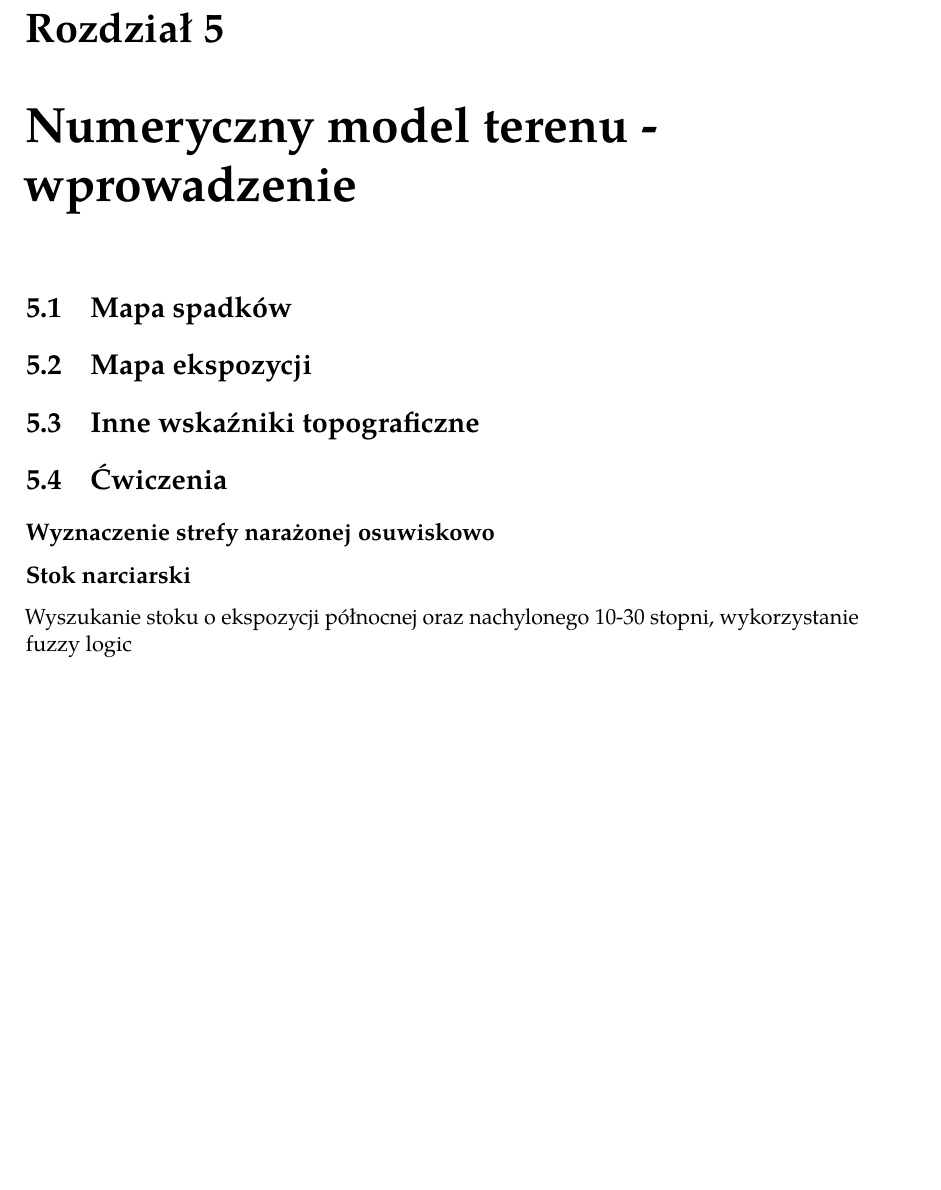
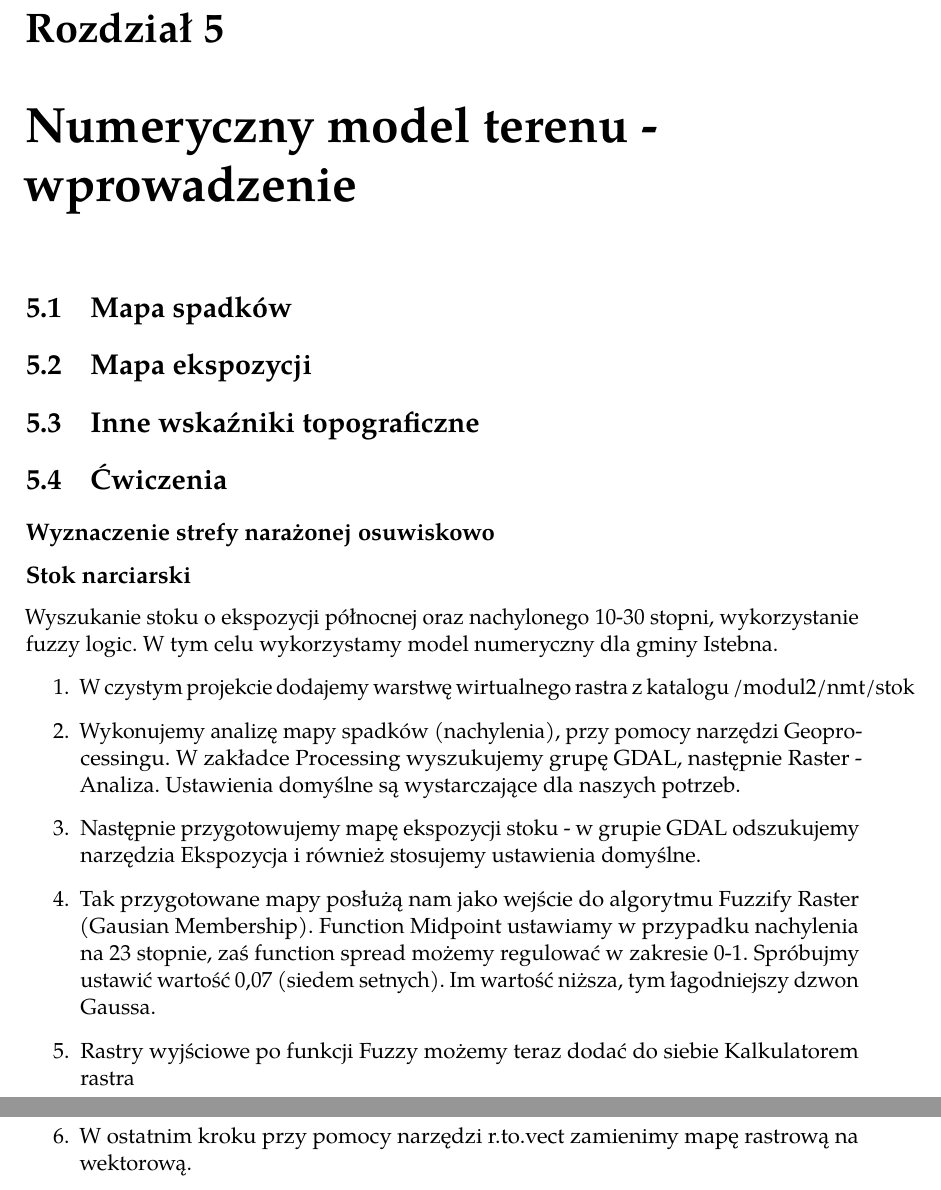
Before and after one commit to merkato/qgis-slabgis, a LaTeX book (qgis_slabgis_przestrzen.tex): part of page 16 of 23 before the commit and two parts of pages 16 and 17 of 24 after it, the two joined at a grey line, cut so that both start at the same text, the shorter picture padded with empty space. Compiled offline with pdfLaTeX.

Commit message:
fuzzy logic i mapa spadków

```diff
--- a/qgis_slabgis_przestrzen.tex
+++ b/qgis_slabgis_przestrzen.tex
@@ -220,7 +220,14 @@ W tym wypadku również wskazujemy docelowy układ współrzędnych, ale także
 		\section{Ćwiczenia}
 			\subsection{Wyznaczenie strefy narażonej osuwiskowo}
 			\subsection{Stok narciarski}
-	Wyszukanie stoku o ekspozycji północnej oraz nachylonego 10-30 stopni, wykorzystanie fuzzy logic
+	Wyszukanie stoku o ekspozycji północnej oraz nachylonego 10-30 stopni, wykorzystanie fuzzy logic. W tym celu wykorzystamy model numeryczny dla gminy Istebna.
+	\begin{enumerate}
+	\item W czystym projekcie dodajemy warstwę wirtualnego rastra z katalogu /modul2/nmt/stok
+	\item Wykonujemy analizę mapy spadków (nachylenia), przy pomocy narzędzi Geoprocessingu. W zakładce Processing wyszukujemy grupę GDAL, następnie Raster - Analiza. Ustawienia domyślne są wystarczające dla naszych potrzeb.
+	\item Następnie przygotowujemy mapę ekspozycji stoku - w grupie GDAL odszukujemy narzędzia Ekspozycja i również stosujemy ustawienia domyślne.
+	\item Tak przygotowane mapy posłużą nam jako wejście do algorytmu Fuzzify Raster (Gausian Membership). Function Midpoint ustawiamy w przypadku nachylenia na 23 stopnie, zaś function spread możemy regulować w zakresie 0-1. Spróbujmy ustawić wartość 0,07 (siedem setnych). Im wartość niższa, tym łagodniejszy dzwon Gaussa.
+	\item Rastry wyjściowe po funkcji Fuzzy możemy teraz dodać do siebie Kalkulatorem rastra
+	\item W ostatnim kroku przy pomocy narzędzi r.to.vect zamienimy mapę rastrową na wektorową.
 	\chapter{Widocznosc obiektów}
 \section{Dominanty krajobrazu}
 \section{Osie widokowe}
```
Also changed, not shown: ReadMe.md.
